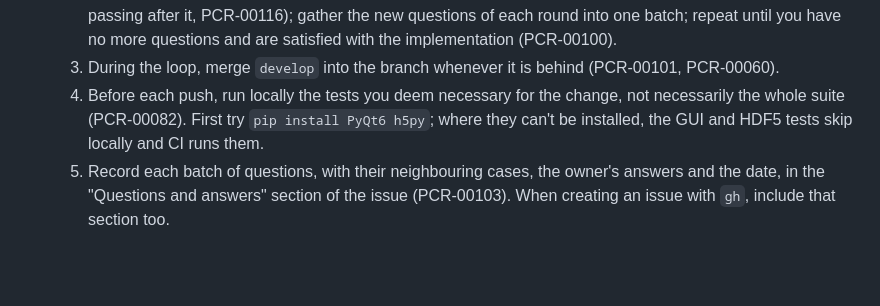
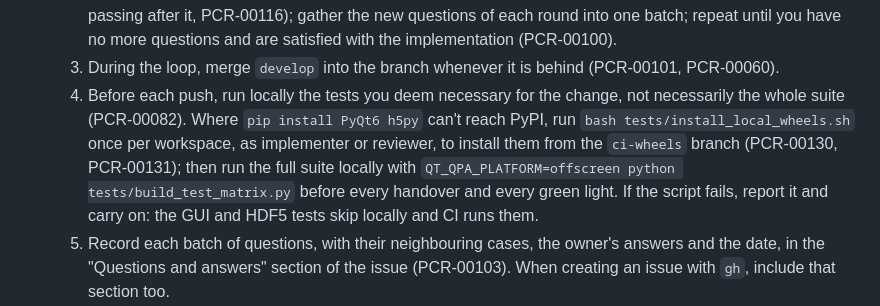
Before and after one commit to materodr/plot_tool, a Markdown page: CLAUDE.md, the part around the change. GitHub-like rendering; blank space fills up the shorter version.

```diff
--- a/CLAUDE.md
+++ b/CLAUDE.md
@@ -28,7 +28,7 @@ Every feature and fix follows the flow of [docs/process/feature_fix_flow.md](doc
   1. Before writing code or tests, send the owner, in one batch, every question you have at that moment, each with the neighbouring cases it also settles (PCR-00099, PCR-00074).
   2. Then loop: questions, requirement revision (run `python tests/check_requirements.py` until it shows 0 problems, PCR-00115), code, tests (for a fix, a test that reproduces the bug, failing before the fix and passing after it, PCR-00116); gather the new questions of each round into one batch; repeat until you have no more questions and are satisfied with the implementation (PCR-00100).
   3. During the loop, merge `develop` into the branch whenever it is behind (PCR-00101, PCR-00060).
-  4. Before each push, run locally the tests you deem necessary for the change, not necessarily the whole suite (PCR-00082). First try `pip install PyQt6 h5py`; where they can't be installed, the GUI and HDF5 tests skip locally and CI runs them.
+  4. Before each push, run locally the tests you deem necessary for the change, not necessarily the whole suite (PCR-00082). Where `pip install PyQt6 h5py` can't reach PyPI, run `bash tests/install_local_wheels.sh` once per workspace, as implementer or reviewer, to install them from the `ci-wheels` branch (PCR-00130, PCR-00131); then run the full suite locally with `QT_QPA_PLATFORM=offscreen python tests/build_test_matrix.py` before every handover and every green light. If the script fails, report it and carry on: the GUI and HDF5 tests skip locally and CI runs them.
   5. Record each batch of questions, with their neighbouring cases, the owner's answers and the date, in the "Questions and answers" section of the issue (PCR-00103). When creating an issue with `gh`, include that section too.
   6. Hand the branch to the reviewer only when you have no more questions, are satisfied, and the branch contains the latest `develop`: merge `develop` in right before the handover if it is behind (PCR-00102).
 - Review, before the pull request and CI (PCR-00088 to PCR-00112):
```
Also changed, not shown: docs/process/feature_fix_flow.md (+2 -2 lines), docs/requirements/process_of_collaboration.md (+13 -2 lines), docs/process/feature_fix_flow.png, 7 other files.
